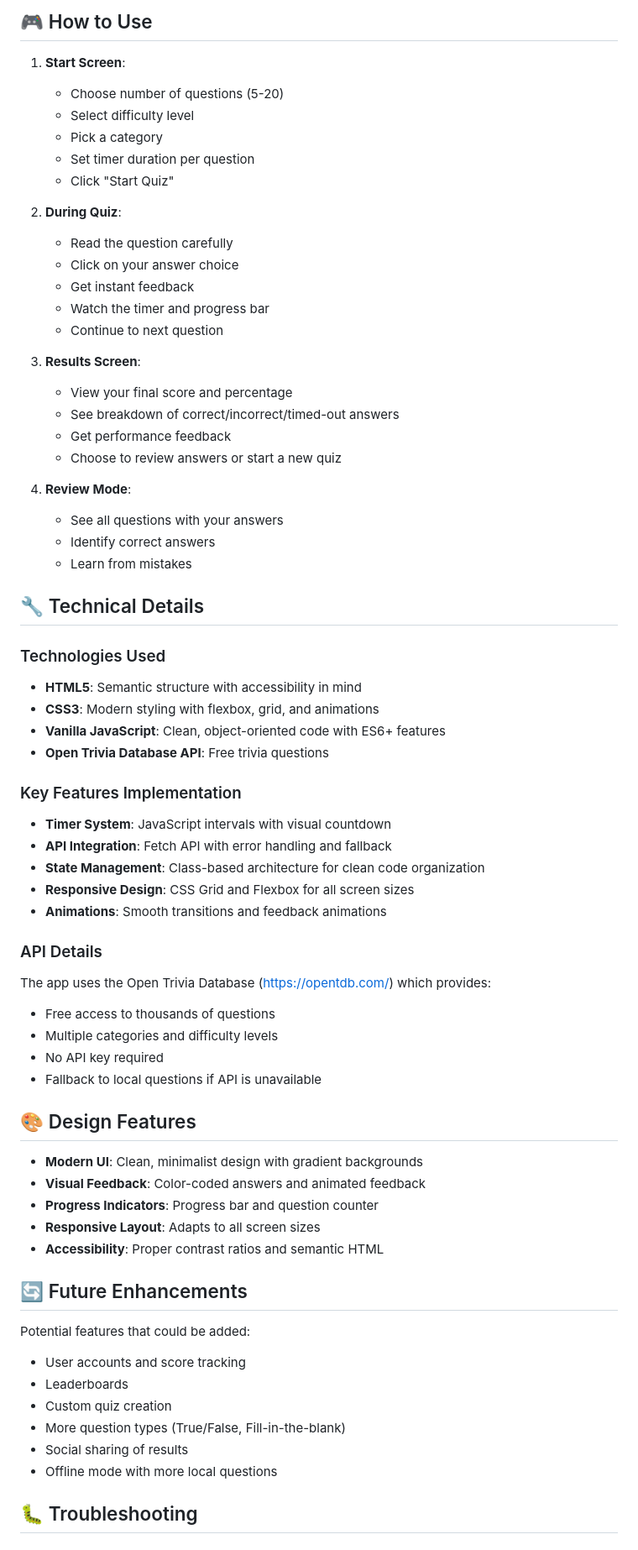
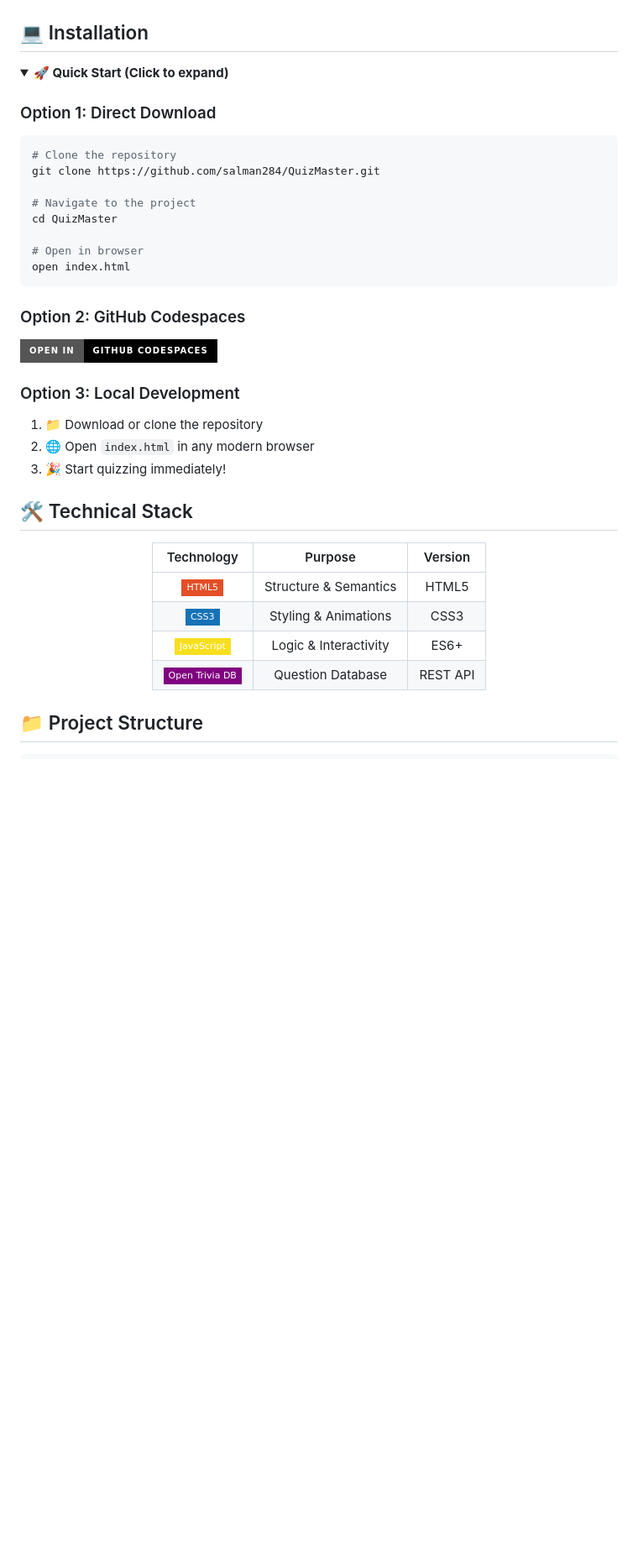
Before and after one commit to salman284/QuizMaster, a Markdown page: README.md, the part around one of its changes. Shown at 84% size. GitHub-like rendering; folded sections open; badges without logos; blank space fills up the shorter version.

````diff
--- a/README.md
+++ b/README.md
@@ -45,71 +78,46 @@ Quiz/
 ```
 
-## 🎮 How to Use
+</div>
 
-1. **Start Screen**:
-   - Choose number of questions (5-20)
-   - Select difficulty level
-   - Pick a category
-   - Set timer duration per question
-   - Click "Start Quiz"
+## 💻 Installation
 
-2. **During Quiz**:
-   - Read the question carefully
-   - Click on your answer choice
-   - Get instant feedback
-   - Watch the timer and progress bar
-   - Continue to next question
+<details>
+<summary><b>🚀 Quick Start (Click to expand)</b></summary>
 
-3. **Results Screen**:
-   - View your final score and percentage
-   - See breakdown of correct/incorrect/timed-out answers
-   - Get performance feedback
-   - Choose to review answers or start a new quiz
+### Option 1: Direct Download
+```bash
+# Clone the repository
+git clone https://github.com/salman284/QuizMaster.git
 
-4. **Review Mode**:
-   - See all questions with your answers
-   - Identify correct answers
-   - Learn from mistakes
+# Navigate to the project
+cd QuizMaster
 
-## 🔧 Technical Details
+# Open in browser
+open index.html
+```
 
-### Technologies Used
-- **HTML5**: Semantic structure with accessibility in mind
-- **CSS3**: Modern styling with flexbox, grid, and animations
-- **Vanilla JavaScript**: Clean, object-oriented code with ES6+ features
-- **Open Trivia Database API**: Free trivia questions
+### Option 2: GitHub Codespaces
+[![Open in GitHub Codespaces](https://img.shields.io/badge/Open_in-GitHub_Codespaces-black?style=for-the-badge&logo=github)](https://github.com/codespaces/new?hide_repo_select=true&ref=main&repo=salman284/QuizMaster)
 
-### Key Features Implementation
-- **Timer System**: JavaScript intervals with visual countdown
-- **API Integration**: Fetch API with error handling and fallback
-- **State Management**: Class-based architecture for clean code organization
-- **Responsive Design**: CSS Grid and Flexbox for all screen sizes
-- **Animations**: Smooth transitions and feedback animations
+### Option 3: Local Development
+1. 📁 Download or clone the repository
+2. 🌐 Open `index.html` in any modern browser
+3. 🎉 Start quizzing immediately!
 
-### API Details
-The app uses the Open Trivia Database (https://opentdb.com/) which provides:
-- Free access to thousands of questions
-- Multiple categories and difficulty levels
-- No API key required
-- Fallback to local questions if API is unavailable
+</details>
 
-## 🎨 Design Features
+## 🛠️ Technical Stack
 
-- **Modern UI**: Clean, minimalist design with gradient backgrounds
-- **Visual Feedback**: Color-coded answers and animated feedback
-- **Progress Indicators**: Progress bar and question counter
-- **Responsive Layout**: Adapts to all screen sizes
-- **Accessibility**: Proper contrast ratios and semantic HTML
+<div align="center">
 
-## 🔄 Future Enhancements
+| Technology | Purpose | Version |
+|:---:|:---:|:---:|
+| ![HTML5](https://img.shields.io/badge/-HTML5-E34F26?style=flat-square&logo=html5&logoColor=white) | Structure & Semantics | HTML5 |
+| ![CSS3](https://img.shields.io/badge/-CSS3-1572B6?style=flat-square&logo=css3&logoColor=white) | Styling & Animations | CSS3 |
+| ![JavaScript](https://img.shields.io/badge/-JavaScript-F7DF1E?style=flat-square&logo=javascript&logoColor=black) | Logic & Interactivity | ES6+ |
+| ![API](https://img.shields.io/badge/-Open_Trivia_DB-purple?style=flat-square) | Question Database | REST API |
 
-Potential features that could be added:
-- User accounts and score tracking
-- Leaderboards
-- Custom quiz creation
-- More question types (True/False, Fill-in-the-blank)
-- Social sharing of results
-- Offline mode with more local questions
+</div>
 
-## 🐛 Troubleshooting
+## 📁 Project Structure
 
````
Also changed, not shown: other parts of README.md (+186 -58 lines).
